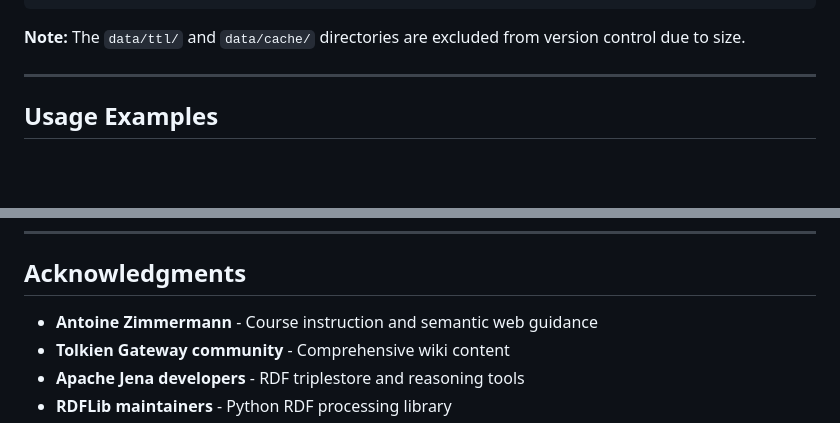
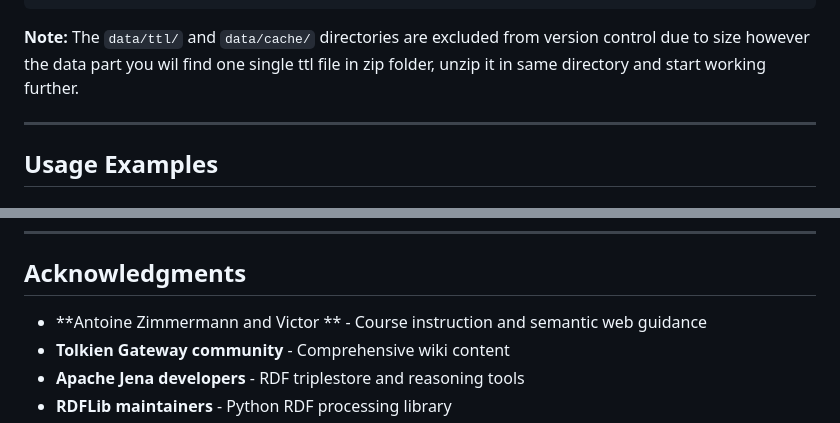
Before and after one commit to Irfan-Ullah-cs/tolkien-linked-data-platform, a Markdown page: README.md, 2 parts joined by grey strips. Drawn GitHub-style; blank space fills up the shorter version.

Commit message:
Update README with directory notes and acknowledgments
Clarified note on excluded directories and added a zip file instruction. Updated acknowledgments to include Victor.

````diff
--- a/README.md
+++ b/README.md
@@ -228,7 +228,7 @@ tolkien-linked-data-platform/
 └── README.md
 ```
 
-**Note:** The `data/ttl/` and `data/cache/` directories are excluded from version control due to size.
+**Note:** The `data/ttl/` and `data/cache/` directories are excluded from version control due to size however the data part you wil find one single ttl file in zip folder, unzip it in same directory and start working further.
 
 ---
 
@@ -312,7 +312,7 @@ Academic project for coursework at École des Mines de Saint-Étienne.
 
 ## Acknowledgments
 
-- **Antoine Zimmermann** - Course instruction and semantic web guidance
+- **Antoine Zimmermann and Victor ** - Course instruction and semantic web guidance
 - **Tolkien Gateway community** - Comprehensive wiki content
 - **Apache Jena developers** - RDF triplestore and reasoning tools
 - **RDFLib maintainers** - Python RDF processing library
````
